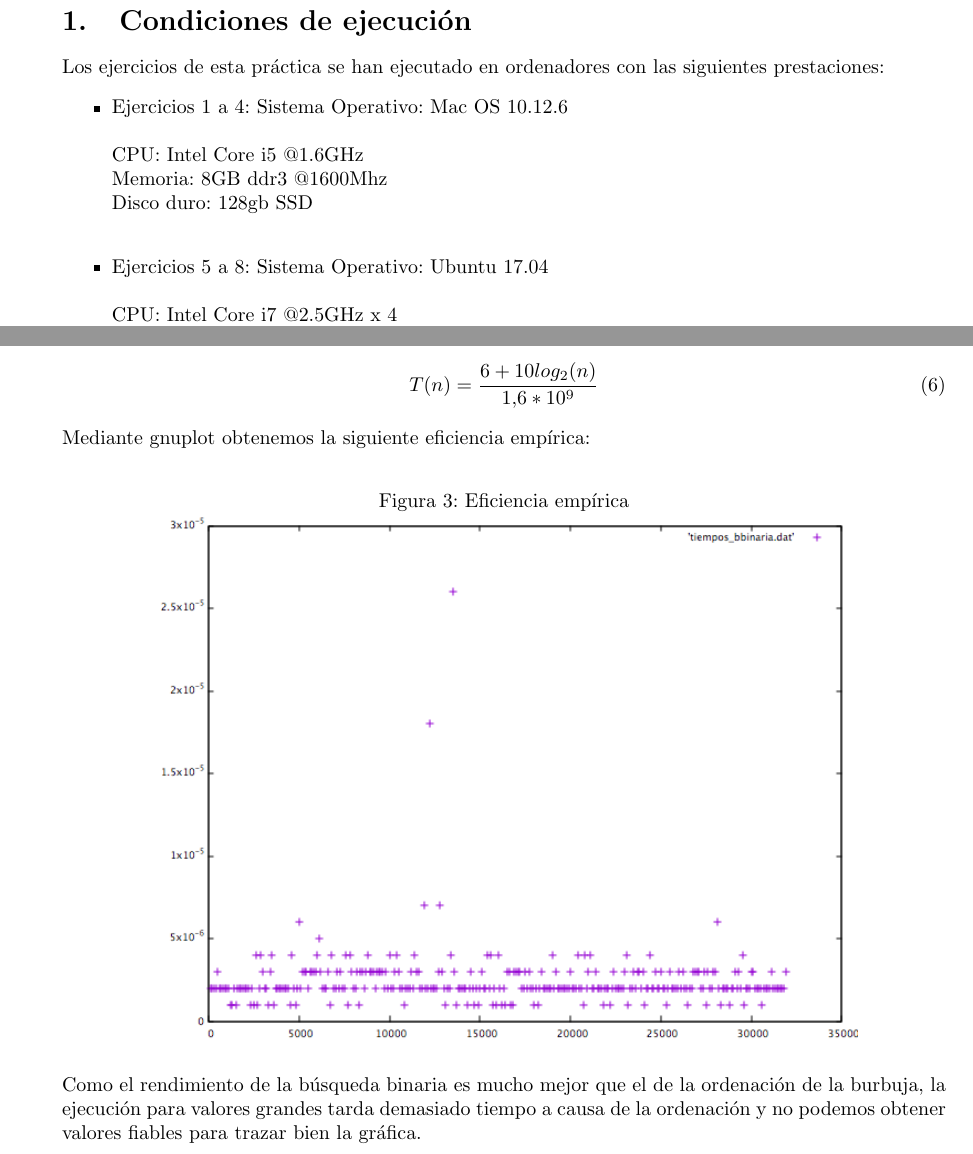
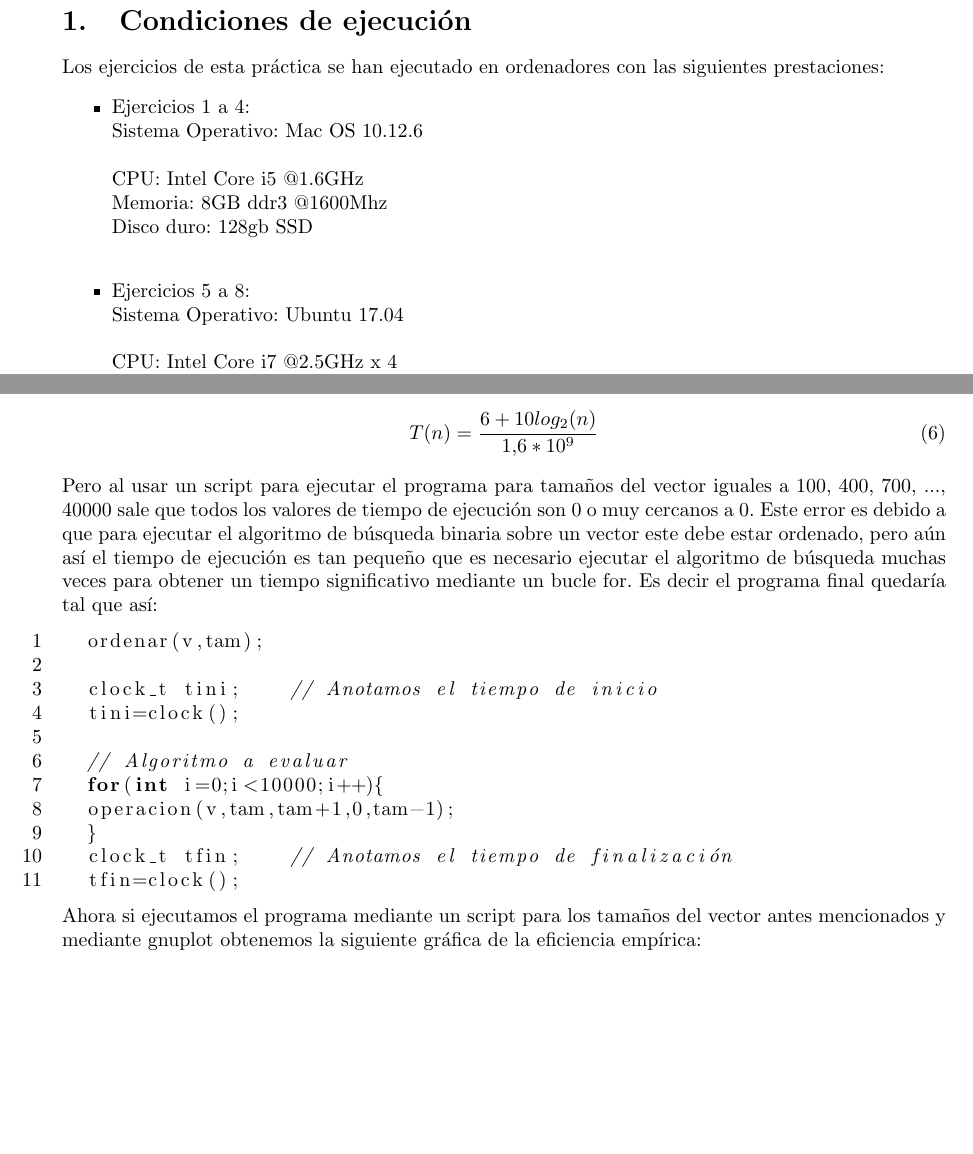
Before and after one commit to emilio98/ED, a LaTeX document (P1/ed_practica1.tex): two parts of pages 2 and 8 of 21 before the commit and two parts of pages 2 and 8 of 23 after it, joined at a grey line, cut so that both start at the same text, the shorter picture padded with empty space. Compiled offline with pdfLaTeX.

Commit message:
falta solo lo del ejercicio 4

```diff
--- a/P1/ed_practica1.tex
+++ b/P1/ed_practica1.tex
@@ -39,12 +39,12 @@
 \section{Condiciones de ejecución}
 Los ejercicios de esta práctica se han ejecutado en ordenadores con las siguientes prestaciones:
 \begin{itemize}
-	\item Ejercicios 1 a 4:
+	\item Ejercicios 1 a 4:\\
 	Sistema Operativo: Mac OS 10.12.6 \\ \\
 	CPU: Intel Core i5 @1.6GHz	\\
 	Memoria: 8GB ddr3 @1600Mhz	\\
 	Disco duro: 128gb SSD		\\
-      \item Ejercicios 5 a 8:
+      \item Ejercicios 5 a 8:\\
         Sistema Operativo: Ubuntu 17.04 \\ \\
 	CPU: Intel Core i7 @2.5GHz x 4	\\
 	Memoria: 15.6GB	                \\
@@ -179,12 +180,25 @@ Si visualiza la eficiencia empírica debería notar algo anormal. Explíquelo y
 	\begin{equation}
 		T(n) = \frac{6+10log_2(n)}{1.6*10^9}
 	\end{equation}
+	Pero al usar un script para ejecutar el programa para tamaños del vector iguales a 100, 400, 700, ..., 40000 sale que todos los valores de tiempo de ejecución son 0 o muy cercanos a 0. Este error es debido a que para ejecutar el algoritmo de búsqueda binaria sobre un vector este debe estar ordenado, pero aún así el tiempo de ejecución es tan pequeño que es necesario ejecutar el algoritmo de búsqueda muchas veces para obtener un tiempo significativo mediante un bucle for. Es decir el programa final quedaría tal que así:
+        \begin{lstlisting}
+  ordenar(v,tam);
 
-	Mediante gnuplot obtenemos la siguiente eficiencia empírica:
+  clock_t tini;    // Anotamos el tiempo de inicio
+  tini=clock();
+
+  // Algoritmo a evaluar
+  for(int i=0;i<10000;i++){
+  operacion(v,tam,tam+1,0,tam-1);
+  }
+  clock_t tfin;    // Anotamos el tiempo de finalización
+  tfin=clock();
+\end{lstlisting}
+
+	Ahora si ejecutamos el programa mediante un script para los tamaños del vector antes mencionados y mediante gnuplot obtenemos la siguiente gráfica de la eficiencia empírica:
 	\begin{figure}[H]
   		\caption{Eficiencia empírica}
   		\centering
   		\includegraphics[width=0.8\textwidth]{ejer3/grafica.png}
 	\end{figure}
 
-	Como el rendimiento de la búsqueda binaria es mucho mejor que el de la ordenación de la burbuja, la ejecución para valores grandes tarda demasiado tiempo a causa de la ordenación y no podemos obtener valores fiables para trazar bien la gráfica.
```
Also changed, not shown: P1/ed_practica1.tex (29 more changed lines).
